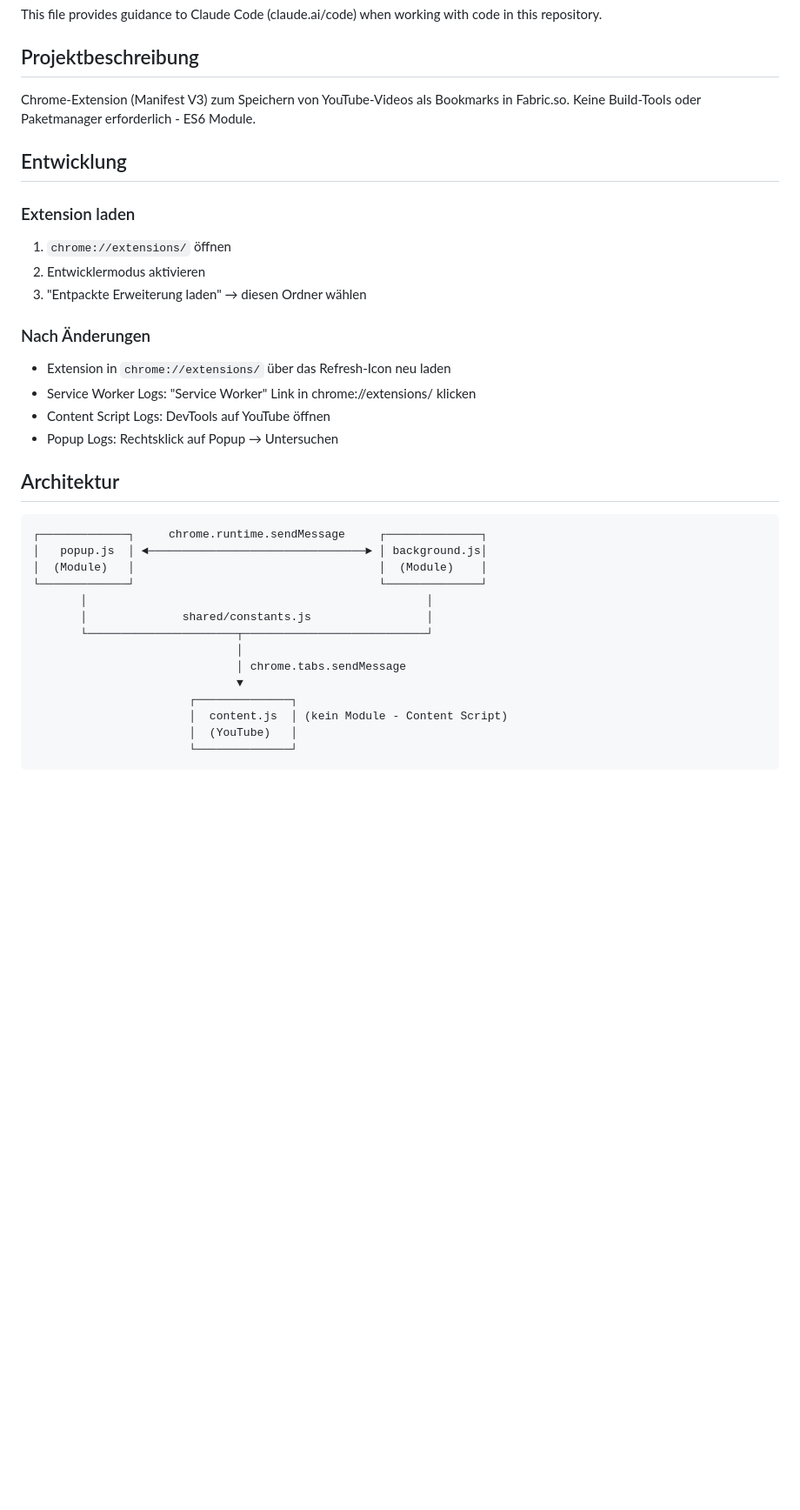
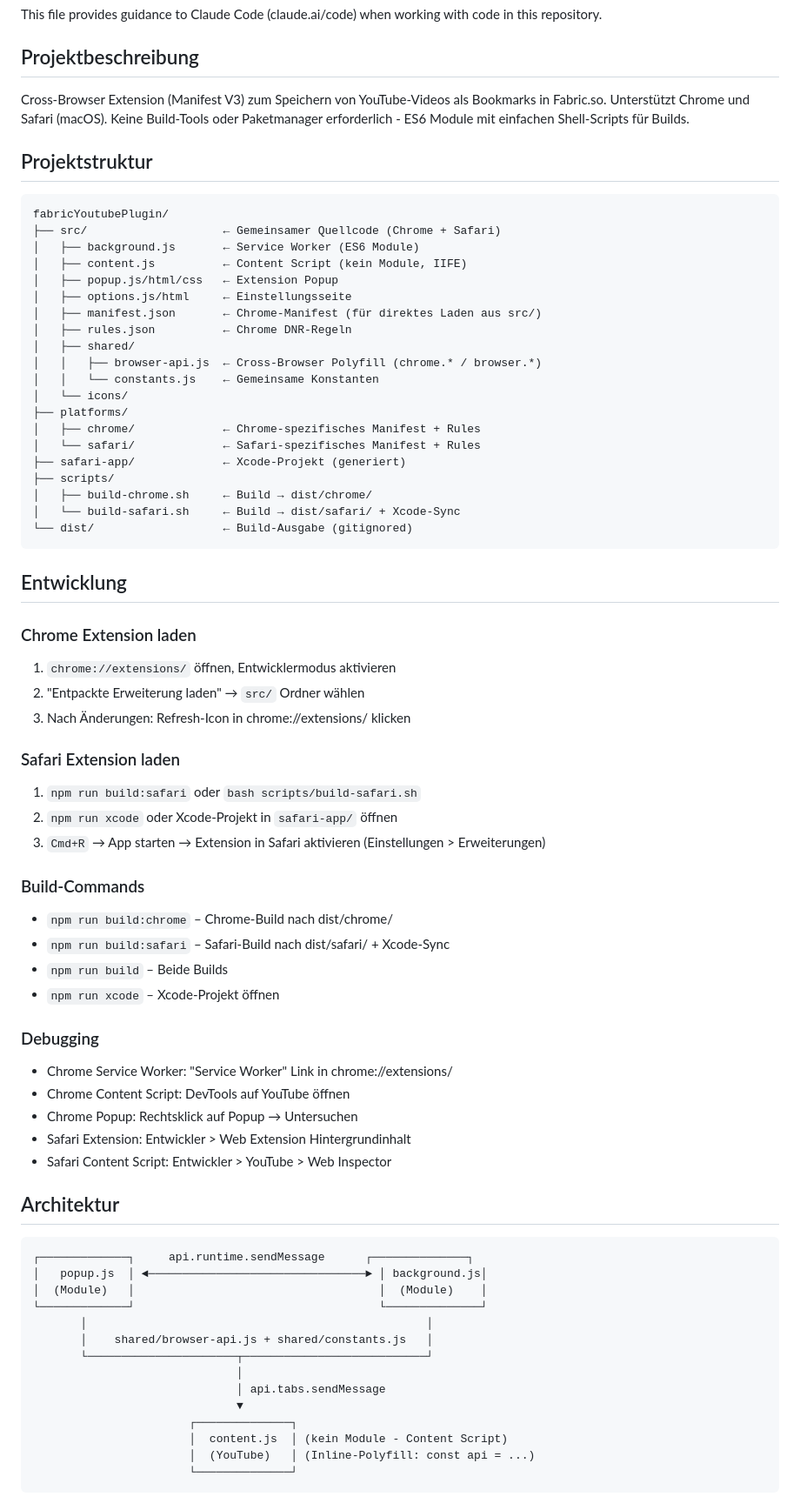
Before and after one commit to maboeh/fabricYoutubePlugin, a Markdown page: CLAUDE.md, the part around one of its changes. Shown at 87% size. Rendered like a GitHub page; blank space fills up the shorter version.

Commit message:
docs: Consolidate CLAUDE.md with cross-browser info and Phase 5 additions

````diff
--- a/CLAUDE.md
+++ b/CLAUDE.md
@@ -4,37 +4,74 @@ This file provides guidance to Claude Code (claude.ai/code) when working with co
 
 ## Projektbeschreibung
 
-Chrome-Extension (Manifest V3) zum Speichern von YouTube-Videos als Bookmarks in Fabric.so. Keine Build-Tools oder Paketmanager erforderlich - ES6 Module.
+Cross-Browser Extension (Manifest V3) zum Speichern von YouTube-Videos als Bookmarks in Fabric.so. Unterstützt Chrome und Safari (macOS). Keine Build-Tools oder Paketmanager erforderlich - ES6 Module mit einfachen Shell-Scripts für Builds.
+
+## Projektstruktur
+
+```
+fabricYoutubePlugin/
+├── src/                    ← Gemeinsamer Quellcode (Chrome + Safari)
+│   ├── background.js       ← Service Worker (ES6 Module)
+│   ├── content.js          ← Content Script (kein Module, IIFE)
+│   ├── popup.js/html/css   ← Extension Popup
+│   ├── options.js/html     ← Einstellungsseite
+│   ├── manifest.json       ← Chrome-Manifest (für direktes Laden aus src/)
+│   ├── rules.json          ← Chrome DNR-Regeln
+│   ├── shared/
+│   │   ├── browser-api.js  ← Cross-Browser Polyfill (chrome.* / browser.*)
+│   │   └── constants.js    ← Gemeinsame Konstanten
+│   └── icons/
+├── platforms/
+│   ├── chrome/             ← Chrome-spezifisches Manifest + Rules
+│   └── safari/             ← Safari-spezifisches Manifest + Rules
+├── safari-app/             ← Xcode-Projekt (generiert)
+├── scripts/
+│   ├── build-chrome.sh     ← Build → dist/chrome/
+│   └── build-safari.sh     ← Build → dist/safari/ + Xcode-Sync
+└── dist/                   ← Build-Ausgabe (gitignored)
+```
 
 ## Entwicklung
 
-### Extension laden
-1. `chrome://extensions/` öffnen
-2. Entwicklermodus aktivieren
-3. "Entpackte Erweiterung laden" → diesen Ordner wählen
+### Chrome Extension laden
+1. `chrome://extensions/` öffnen, Entwicklermodus aktivieren
+2. "Entpackte Erweiterung laden" → `src/` Ordner wählen
+3. Nach Änderungen: Refresh-Icon in chrome://extensions/ klicken
 
-### Nach Änderungen
-- Extension in `chrome://extensions/` über das Refresh-Icon neu laden
-- Service Worker Logs: "Service Worker" Link in chrome://extensions/ klicken
-- Content Script Logs: DevTools auf YouTube öffnen
-- Popup Logs: Rechtsklick auf Popup → Untersuchen
+### Safari Extension laden
+1. `npm run build:safari` oder `bash scripts/build-safari.sh`
+2. `npm run xcode` oder Xcode-Projekt in `safari-app/` öffnen
+3. `Cmd+R` → App starten → Extension in Safari aktivieren (Einstellungen > Erweiterungen)
+
+### Build-Commands
+- `npm run build:chrome` – Chrome-Build nach dist/chrome/
+- `npm run build:safari` – Safari-Build nach dist/safari/ + Xcode-Sync
+- `npm run build` – Beide Builds
+- `npm run xcode` – Xcode-Projekt öffnen
+
+### Debugging
+- Chrome Service Worker: "Service Worker" Link in chrome://extensions/
+- Chrome Content Script: DevTools auf YouTube öffnen
+- Chrome Popup: Rechtsklick auf Popup → Untersuchen
+- Safari Extension: Entwickler > Web Extension Hintergrundinhalt
+- Safari Content Script: Entwickler > YouTube > Web Inspector
 
 ## Architektur
 
 ```
-┌─────────────┐     chrome.runtime.sendMessage     ┌──────────────┐
+┌─────────────┐     api.runtime.sendMessage      ┌──────────────┐
 │   popup.js  │ ◄────────────────────────────────► │ background.js│
 │  (Module)   │                                    │  (Module)    │
 └─────────────┘                                    └──────────────┘
        │                                                  │
-       │              shared/constants.js                 │
+       │    shared/browser-api.js + shared/constants.js   │
        └──────────────────────┬───────────────────────────┘
                               │
-                              │ chrome.tabs.sendMessage
+                              │ api.tabs.sendMessage
                               ▼
                        ┌──────────────┐
                        │  content.js  │ (kein Module - Content Script)
-                       │  (YouTube)   │
+                       │  (YouTube)   │ (Inline-Polyfill: const api = ...)
                        └──────────────┘
 ```
 
````
Also changed, not shown: other parts of CLAUDE.md (+43 -13 lines).
